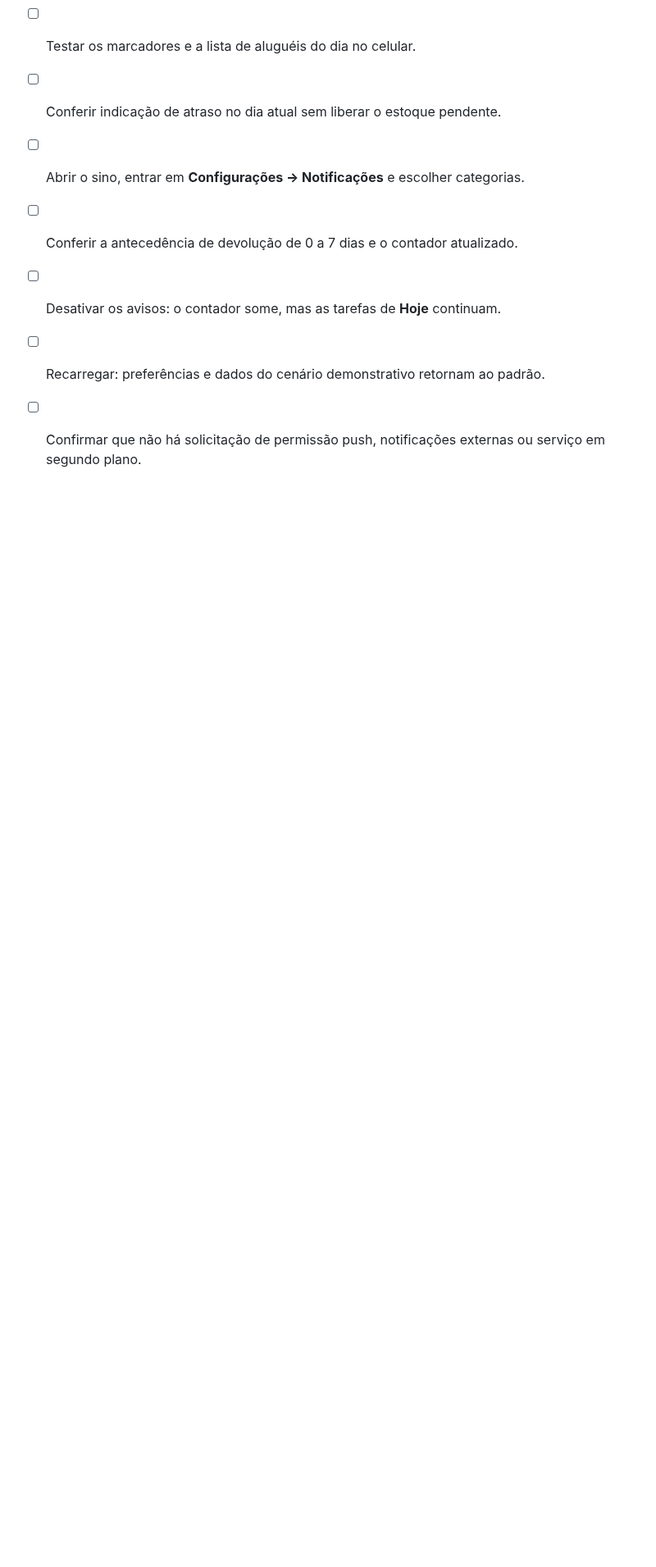
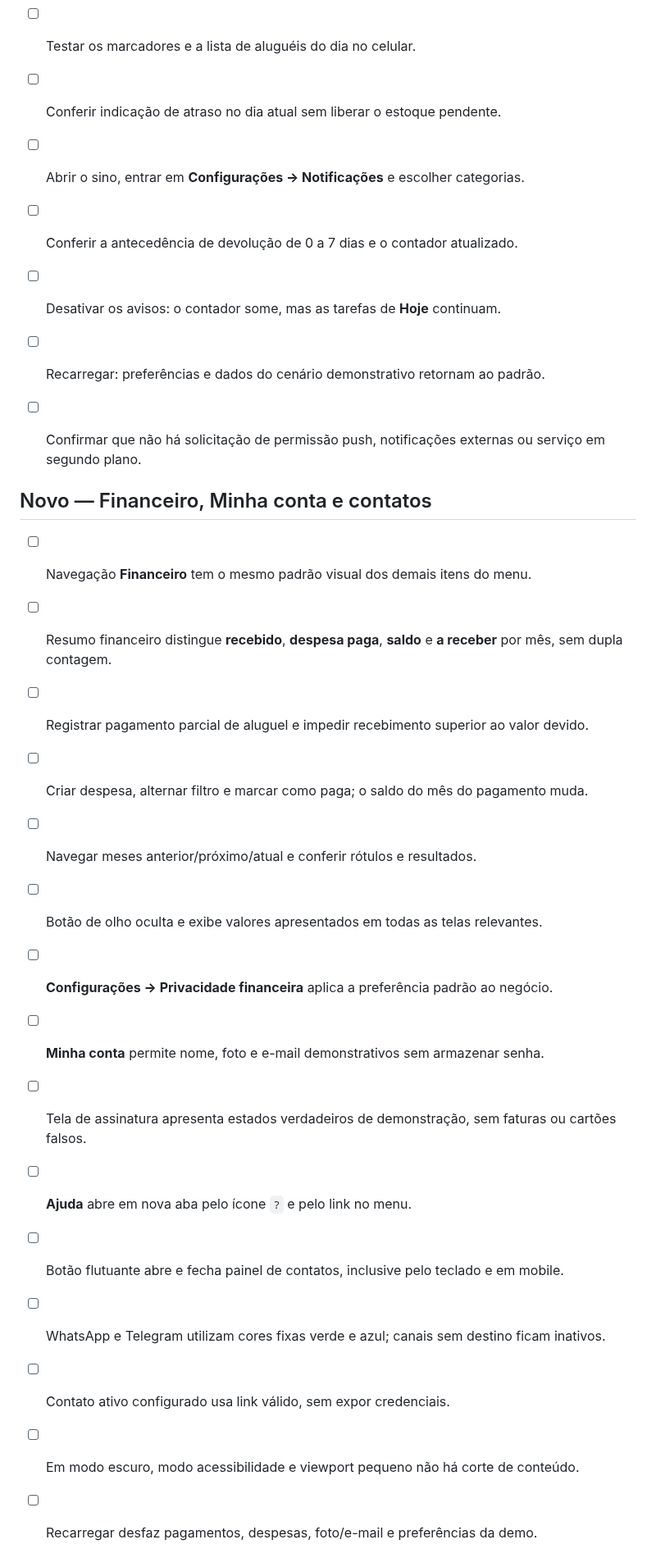
Before and after one commit to uillaneduardo/locvia-site, a Markdown page: docs/checklist-de-homologacao.md, the part around the change. Shown at 82% size. Drawn GitHub-style; blank space fills up the shorter version.

Commit message:
docs: registra financeiro, Minha conta e API PHP futura

```diff
--- a/docs/checklist-de-homologacao.md
+++ b/docs/checklist-de-homologacao.md
@@ -65,3 +65,22 @@ Não registrar “homologado em produção” só por atualização no GitHub ou
 - [ ] Desativar os avisos: o contador some, mas as tarefas de **Hoje** continuam.
 - [ ] Recarregar: preferências e dados do cenário demonstrativo retornam ao padrão.
 - [ ] Confirmar que não há solicitação de permissão push, notificações externas ou serviço em segundo plano.
+
+
+## Novo — Financeiro, Minha conta e contatos
+
+- [ ] Navegação **Financeiro** tem o mesmo padrão visual dos demais itens do menu.
+- [ ] Resumo financeiro distingue **recebido**, **despesa paga**, **saldo** e **a receber** por mês, sem dupla contagem.
+- [ ] Registrar pagamento parcial de aluguel e impedir recebimento superior ao valor devido.
+- [ ] Criar despesa, alternar filtro e marcar como paga; o saldo do mês do pagamento muda.
+- [ ] Navegar meses anterior/próximo/atual e conferir rótulos e resultados.
+- [ ] Botão de olho oculta e exibe valores apresentados em todas as telas relevantes.
+- [ ] **Configurações → Privacidade financeira** aplica a preferência padrão ao negócio.
+- [ ] **Minha conta** permite nome, foto e e-mail demonstrativos sem armazenar senha.
+- [ ] Tela de assinatura apresenta estados verdadeiros de demonstração, sem faturas ou cartões falsos.
+- [ ] **Ajuda** abre em nova aba pelo ícone `?` e pelo link no menu.
+- [ ] Botão flutuante abre e fecha painel de contatos, inclusive pelo teclado e em mobile.
+- [ ] WhatsApp e Telegram utilizam cores fixas verde e azul; canais sem destino ficam inativos.
+- [ ] Contato ativo configurado usa link válido, sem expor credenciais.
+- [ ] Em modo escuro, modo acessibilidade e viewport pequeno não há corte de conteúdo.
+- [ ] Recarregar desfaz pagamentos, despesas, foto/e-mail e preferências da demo.
```
